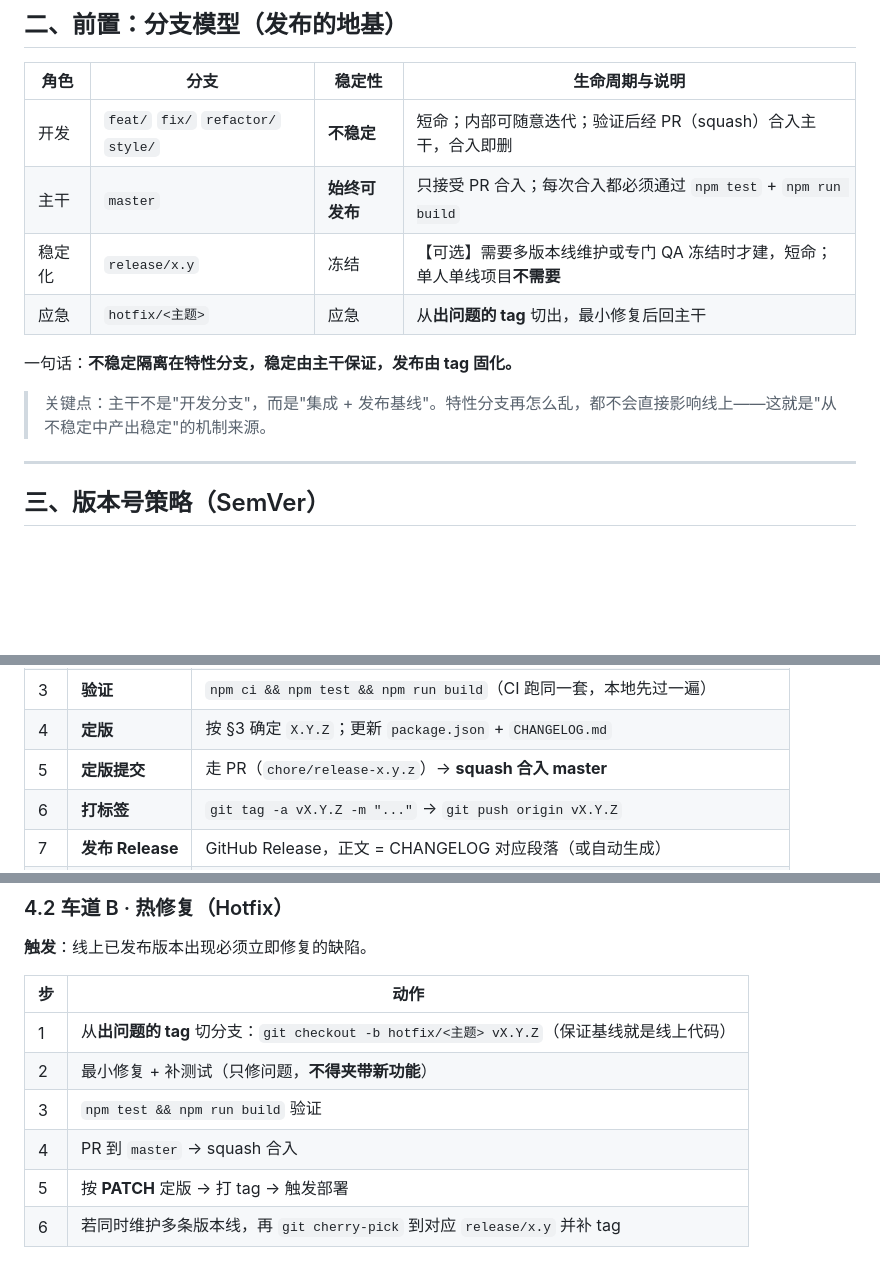
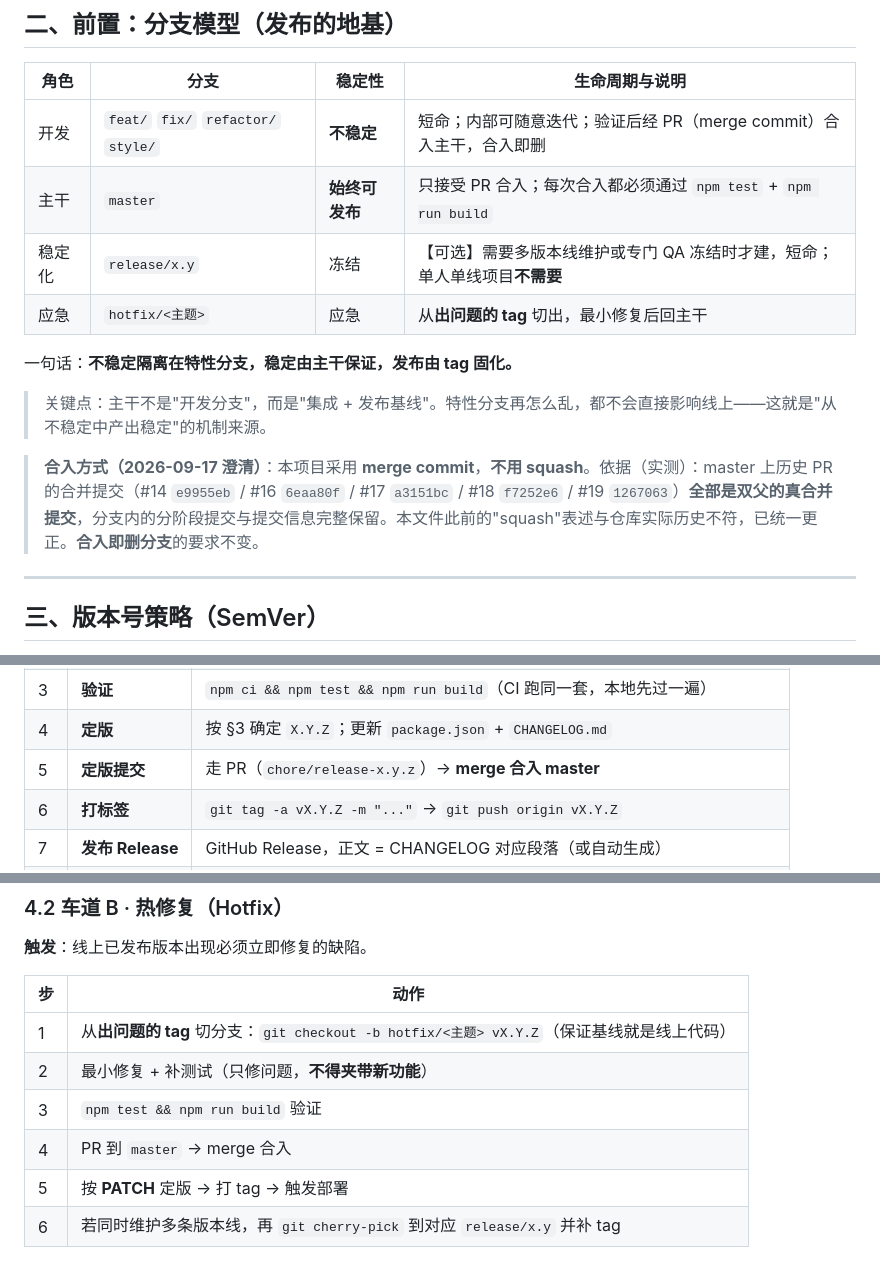
Before and after one commit to KunOttr/todo-dashboard, a Markdown page: RELEASE-GUIDE.md, 3 parts joined by grey strips. Drawn GitHub-style; blank space fills up the shorter version.

Commit message:
docs: 合入方式由 squash 更正为 merge commit
依据（实测）：master 上历史 PR 的合并提交（#14/#16/#17/#18/#19）全部是双父的真合并
提交，分支内的分阶段提交完整保留 —— 原「squash」表述与仓库实际历史不符。
合入即删分支的要求不变。

```diff
--- a/RELEASE-GUIDE.md
+++ b/RELEASE-GUIDE.md
@@ -33,7 +33,7 @@
 
 | 角色 | 分支 | 稳定性 | 生命周期与说明 |
 |---|---|---|---|
-| 开发 | `feat/` `fix/` `refactor/` `style/` | **不稳定** | 短命；内部可随意迭代；验证后经 PR（squash）合入主干，合入即删 |
+| 开发 | `feat/` `fix/` `refactor/` `style/` | **不稳定** | 短命；内部可随意迭代；验证后经 PR（merge commit）合入主干，合入即删 |
 | 主干 | `master` | **始终可发布** | 只接受 PR 合入；每次合入都必须通过 `npm test` + `npm run build` |
 | 稳定化 | `release/x.y` | 冻结 | 【可选】需要多版本线维护或专门 QA 冻结时才建，短命；单人单线项目**不需要** |
 | 应急 | `hotfix/<主题>` | 应急 | 从**出问题的 tag** 切出，最小修复后回主干 |
@@ -41,6 +41,8 @@
 一句话：**不稳定隔离在特性分支，稳定由主干保证，发布由 tag 固化。**
 
 > 关键点：主干不是"开发分支"，而是"集成 + 发布基线"。特性分支再怎么乱，都不会直接影响线上——这就是"从不稳定中产出稳定"的机制来源。
+
+> **合入方式（2026-09-17 澄清）**：本项目采用 **merge commit**，**不用 squash**。依据（实测）：master 上历史 PR 的合并提交（#14 `e9955eb` / #16 `6eaa80f` / #17 `a3151bc` / #18 `f7252e6` / #19 `1267063`）**全部是双父的真合并提交**，分支内的分阶段提交与提交信息完整保留。本文件此前的"squash"表述与仓库实际历史不符，已统一更正。**合入即删分支**的要求不变。
 
 ---
 
@@ -89,7 +91,7 @@
 | 2 | **同步主干** | `git fetch -p && git checkout master && git merge --ff-only origin/master` |
 | 3 | **验证** | `npm ci && npm test && npm run build`（CI 跑同一套，本地先过一遍） |
 | 4 | **定版** | 按 §3 确定 `X.Y.Z`；更新 `package.json` + `CHANGELOG.md` |
-| 5 | **定版提交** | 走 PR（`chore/release-x.y.z`）→ **squash 合入 master** |
+| 5 | **定版提交** | 走 PR（`chore/release-x.y.z`）→ **merge 合入 master** |
 | 6 | **打标签** | `git tag -a vX.Y.Z -m "..."` → `git push origin vX.Y.Z` |
 | 7 | **发布 Release** | GitHub Release，正文 = CHANGELOG 对应段落（或自动生成） |
 | 8 | **部署** | 由 **tag 触发**的 Actions 构建并发布到 Pages（见 §6） |
@@ -106,7 +108,7 @@
 | 1 | 从**出问题的 tag** 切分支：`git checkout -b hotfix/<主题> vX.Y.Z`（保证基线就是线上代码） |
 | 2 | 最小修复 + 补测试（只修问题，**不得夹带新功能**） |
 | 3 | `npm test && npm run build` 验证 |
-| 4 | PR 到 `master` → squash 合入 |
+| 4 | PR 到 `master` → merge 合入 |
 | 5 | 按 **PATCH** 定版 → 打 tag → 触发部署 |
 | 6 | 若同时维护多条版本线，再 `git cherry-pick` 到对应 `release/x.y` 并补 tag |
 
```
